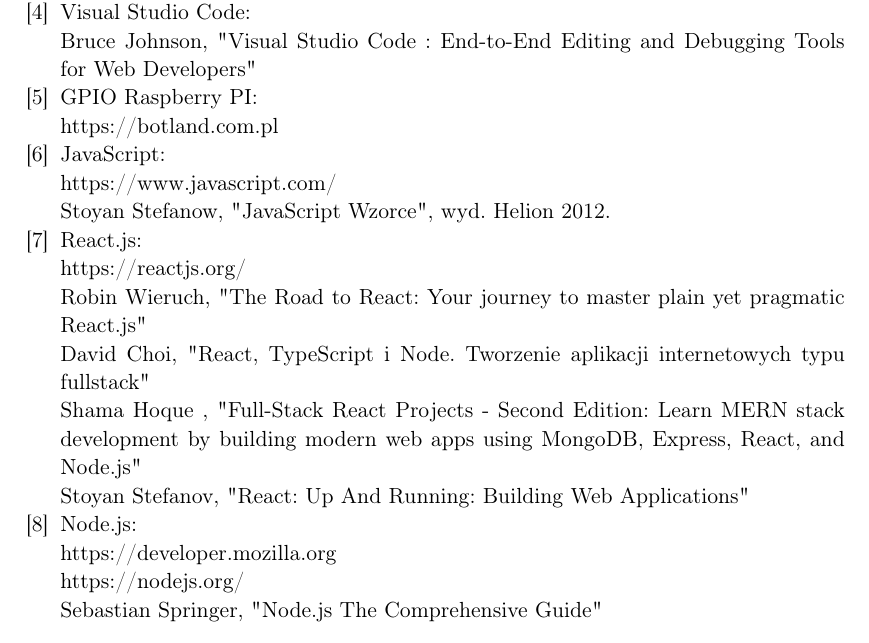
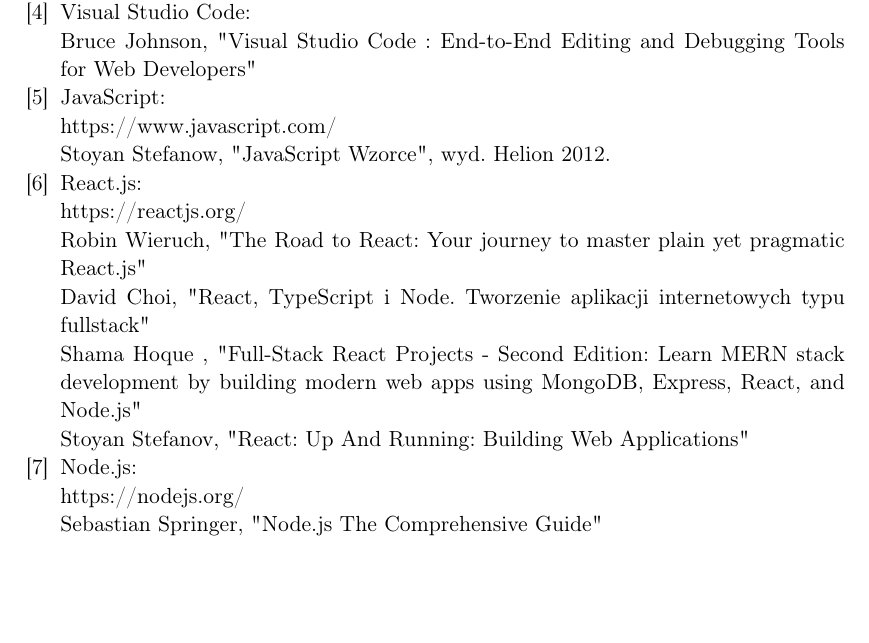
Before and after one commit to MaciekD99/RaspberryCommunication, a LaTeX thesis (Engineering thesis/praca inzynierska.tex, which reads Engineering thesis/rozdzialy/Bibliografia.tex): part of page 62 of 63 before the commit and part of page 62 of 62 after it, cut so that both start at the same text, the shorter picture padded with empty space. Compiled offline with pdfLaTeX.

Commit message:
bibliography edited

```diff
--- a/Engineering thesis/rozdzialy/Bibliografia.tex
+++ b/Engineering thesis/rozdzialy/Bibliografia.tex
@@ -18,12 +19,6 @@
 \bibitem {Visual Studio Code}Visual Studio Code:
 \\
 Bruce Johnson, "Visual Studio Code : End-to-End Editing and Debugging Tools for Web Developers"
-
-\bibitem{ GPIO Raspberry PI} GPIO Raspberry PI:
-\\
-https://botland.com.pl
-
-
 \bibitem{JavaScript} JavaScript:
 \\
 https://www.javascript.com/
@@ -42,16 +37,14 @@
 Stoyan Stefanov, "React: Up And Running: Building Web Applications"
 \bibitem{Node.js}Node.js:
 \\
-https://developer.mozilla.org
-\\
 https://nodejs.org/
 \\
 Sebastian Springer, "Node.js The Comprehensive Guide"
-\\
 \bibitem{ npm} npm:
 \\
 https://www.npmjs.com/
-
+\\
+\\
 Dostępność adresów do stron internetowych została sprawdzona w dniu 11.01 2023r.
 
 \end{thebibliography}
```
Also changed, not shown: Engineering thesis/rozdzialy/Bibliografia.tex (1 more changed lines).
